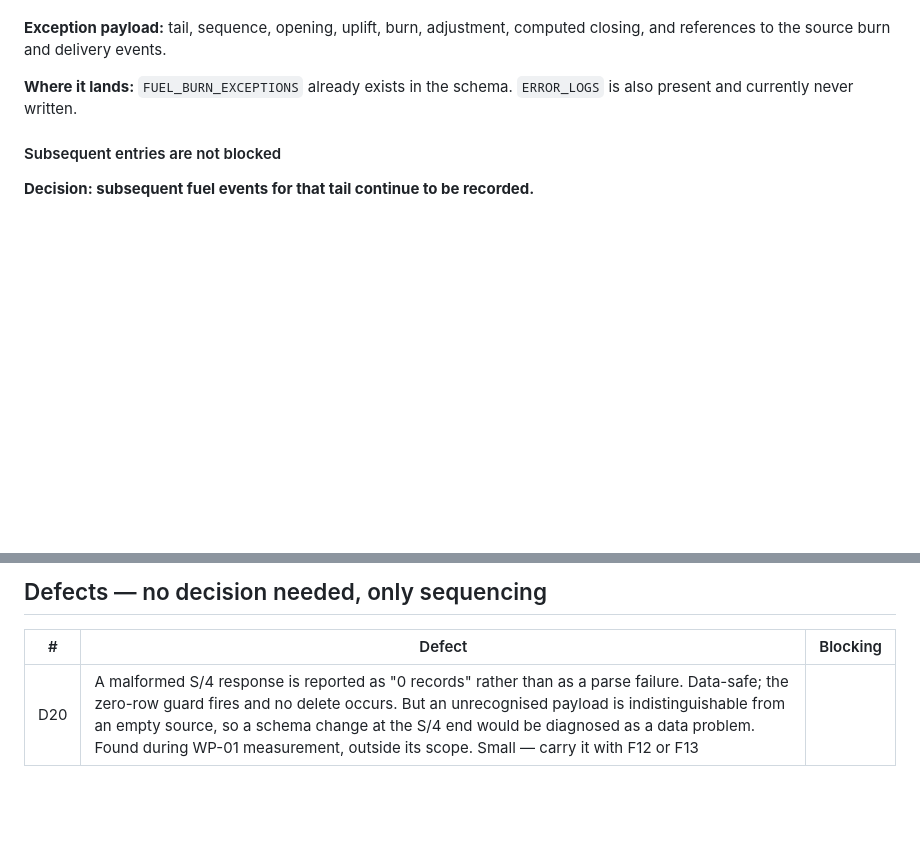
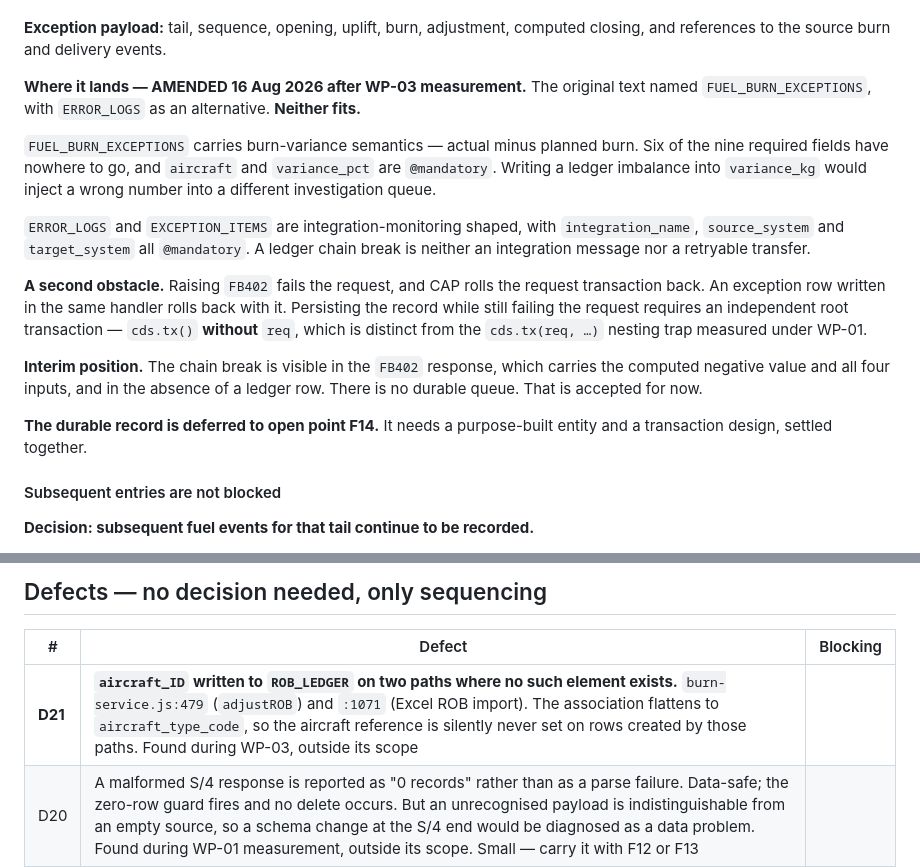
Before and after one commit to kalpesh0304/FuelSphere, a Markdown page: docs/design/00-DECISIONS.md, 2 parts joined by grey strips. Rendered like a GitHub page; blank space fills up the shorter version.

```diff
--- a/docs/design/00-DECISIONS.md
+++ b/docs/design/00-DECISIONS.md
@@ -353,7 +353,17 @@ The error **is** the finding. `FB402` carrying `computed = −340 kg` states exa
 
 **Exception payload:** tail, sequence, opening, uplift, burn, adjustment, computed closing, and references to the source burn and delivery events.
 
-**Where it lands:** `FUEL_BURN_EXCEPTIONS` already exists in the schema. `ERROR_LOGS` is also present and currently never written.
+**Where it lands — AMENDED 16 Aug 2026 after WP-03 measurement.** The original text named `FUEL_BURN_EXCEPTIONS`, with `ERROR_LOGS` as an alternative. **Neither fits.**
+
+`FUEL_BURN_EXCEPTIONS` carries burn-variance semantics — actual minus planned burn. Six of the nine required fields have nowhere to go, and `aircraft` and `variance_pct` are `@mandatory`. Writing a ledger imbalance into `variance_kg` would inject a wrong number into a different investigation queue.
+
+`ERROR_LOGS` and `EXCEPTION_ITEMS` are integration-monitoring shaped, with `integration_name`, `source_system` and `target_system` all `@mandatory`. A ledger chain break is neither an integration message nor a retryable transfer.
+
+**A second obstacle.** Raising `FB402` fails the request, and CAP rolls the request transaction back. An exception row written in the same handler rolls back with it. Persisting the record while still failing the request requires an independent root transaction — `cds.tx()` **without** `req`, which is distinct from the `cds.tx(req, …)` nesting trap measured under WP-01.
+
+**Interim position.** The chain break is visible in the `FB402` response, which carries the computed negative value and all four inputs, and in the absence of a ledger row. There is no durable queue. That is accepted for now.
+
+**The durable record is deferred to open point F14.** It needs a purpose-built entity and a transaction design, settled together.
 
 #### Subsequent entries are not blocked
 
@@ -622,6 +632,7 @@ Do these regardless.
 
 | # | Defect | Blocking |
 |---|---|---|
+| **D21** | **`aircraft_ID` written to `ROB_LEDGER` on two paths where no such element exists.** `burn-service.js:479` (`adjustROB`) and `:1071` (Excel ROB import). The association flattens to `aircraft_type_code`, so the aircraft reference is silently never set on rows created by those paths. Found during WP-03, outside its scope | |
 | D20 | A malformed S/4 response is reported as "0 records" rather than as a parse failure. Data-safe; the zero-row guard fires and no delete occurs. But an unrecognised payload is indistinguishable from an empty source, so a schema change at the S/4 end would be diagnosed as a data problem. Found during WP-01 measurement, outside its scope. Small — carry it with F12 or F13 | |
 | ~~D1~~ | **WITHDRAWN.** Measured under WP-01, 16 Aug 2026. CAP's ambient request transaction already makes delete and insert atomic; the commented-out wrapper was redundant, and restoring it silently discards writes while returning success. Nine of nine scenarios pass on unmodified code, verified on both in-memory and file-backed sqlite. Residual risk moved to open point F13 | — |
 | D2 | `'any'` on 93 authorisation grants | **Yes** |
```
Also changed, not shown: docs/design/05-CONVENTIONS.md (added, +213 -0 lines).
